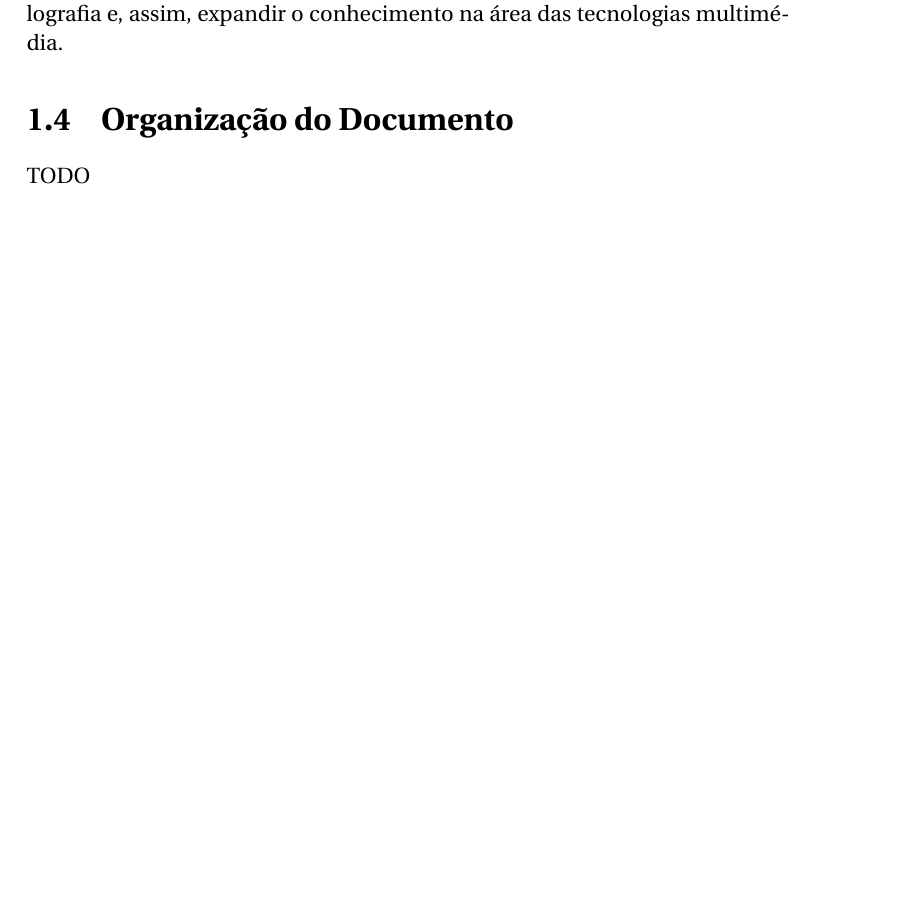
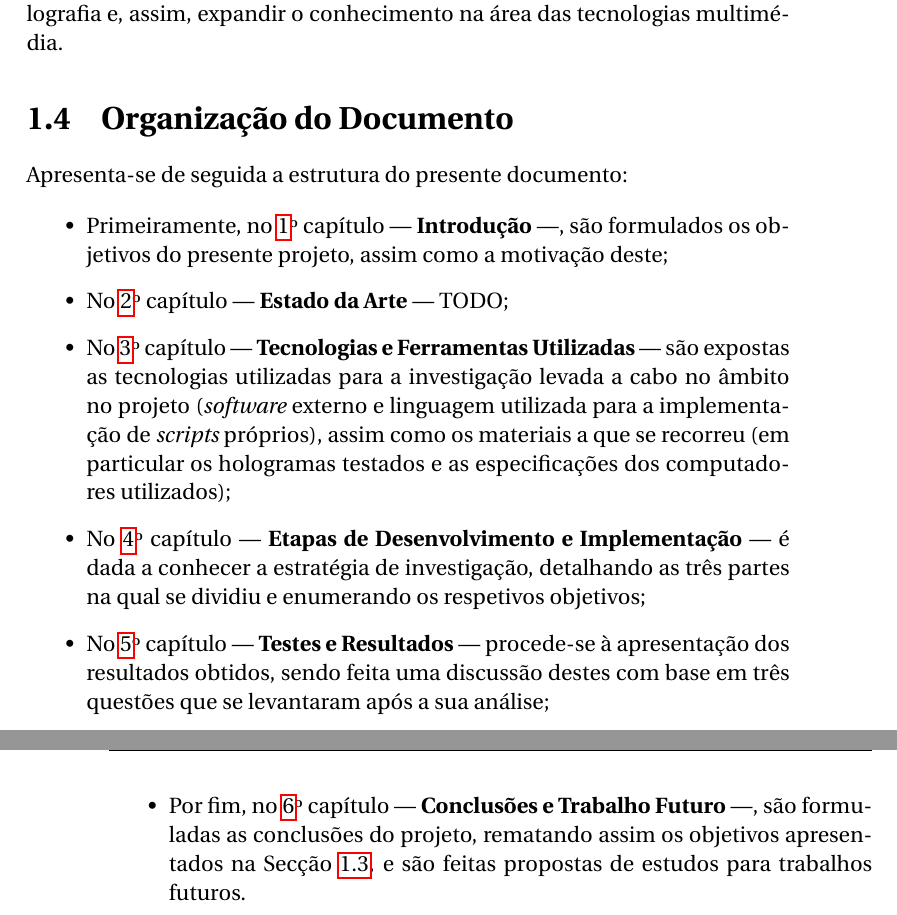
Before and after one commit to rsbguerra/Relatorio, a LaTeX book (relatorio-projeto.tex, which reads capitulo-1.tex): part of page 16 of 52 before the commit and two parts of pages 16 and 17 of 54 after it, the two joined at a grey line, cut so that both start at the same text, the shorter picture padded with empty space. Compiled offline with LuaLaTeX.

Commit message:
Completa organização do documento
- Em falta: Estado da Arte

```diff
--- a/capitulo-1.tex
+++ b/capitulo-1.tex
@@ -37,4 +37,18 @@ Os objetivos supra-mencionados refletem o objetivo geral de estudar holografia e
 \section{Organização do Documento}
 \label{sec::intro:organiza}
 
-TODO
+Apresenta-se de seguida a estrutura do presente documento:
+
+\begin{itemize}
+  \item Primeiramente, no \ref{ch::intro}\textordmasculine~capítulo --- \textbf{Introdução} ---, são formulados os objetivos do presente projeto, assim como a motivação deste;
+
+  \item No \ref{ch::estado-arte}\textordmasculine~capítulo --- \textbf{Estado da Arte} --- TODO;
+
+  \item No \ref{ch::tecno-ferr}\textordmasculine~capítulo --- \textbf{Tecnologias e Ferramentas Utilizadas} --- são expostas as tecnologias utilizadas para a investigação levada a cabo no âmbito no projeto (\textit{software} externo e linguagem utilizada para a implementação de \textit{scripts} próprios), assim como os materiais a que se recorreu (em particular os hologramas testados e as especificações dos computadores utilizados);
+
+  \item No \ref{ch::imp-test}\textordmasculine~capítulo --- \textbf{Etapas de Desenvolvimento e Implementação} --- é dada a conhecer a estratégia de investigação, detalhando as três partes na qual se dividiu e enumerando os respetivos objetivos;
+
+  \item No \ref{ch::test-result}\textordmasculine~capítulo --- \textbf{Testes e Resultados} --- procede-se à apresentação dos resultados obtidos, sendo feita uma discussão destes com base em três questões que se levantaram após a sua análise;
+
+  \item Por fim, no \ref{ch::conclusao}\textordmasculine~capítulo --- \textbf{Conclusões e Trabalho Futuro} ---, são formuladas as conclusões do projeto, rematando assim os objetivos apresentados na Secção \ref{sec::intro:objs}, e são feitas propostas de estudos para trabalhos futuros.
+\end{itemize}
```
